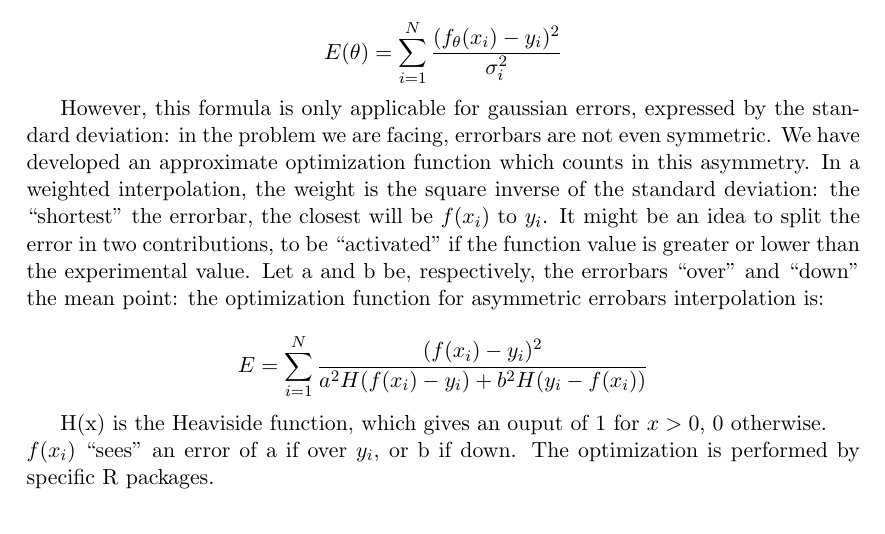
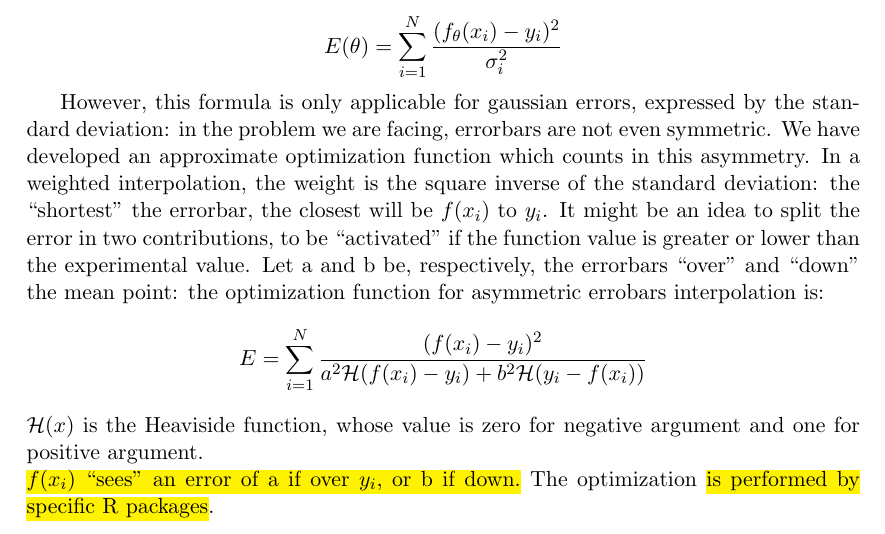
Before and after one commit to BFSteam/memory, a LaTeX document (tex/Maggiora/data_analysis.tex, which reads tex/Maggiora/gini_index.tex): part of page 5 of 8, cut so that both start at the same text. Compiled offline with pdfLaTeX.

Commit message:
some higlhlights

```diff
--- a/tex/Maggiora/data_analysis.tex
+++ b/tex/Maggiora/data_analysis.tex
@@ -36,6 +36,8 @@
 \usepackage{wrapfig}
 
 \usepackage{nameref}
+
+\usepackage{color, soul}
 
 \usepackage[backend=bibtex]{biblatex}
 \bibliography{bibliography.bib}
--- a/tex/Maggiora/gini_index.tex
+++ b/tex/Maggiora/gini_index.tex
@@ -66,11 +66,7 @@ We have developed an approximate optimization function which counts in this asym
 In a weighted interpolation, the weight is the square inverse of the standard deviation: the ``shortest'' the errorbar, the closest will be $f(x_i)$ to $y_i$.
 It might be an idea to split the error in two contributions, to be ``activated'' if the function value is greater or lower than the experimental value.
 Let a and b be, respectively, the errorbars ``over'' and ``down'' the mean point: the optimization function for asymmetric errobars interpolation is:
-
-$$
-E= \sum_{i=1}^{N} \frac{(f(x_i)-y_i)^2}{a^{2}H(f(x_i)-y_i)+b^{2}H(y_i-f(x_i))}
-$$
-
-H(x) is the Heaviside function, which gives an ouput of 1 for $x>0$, 0 otherwise.\\
-$f(x_i)$ ``sees'' an error of a if over $y_i$, or b if down.
-The optimization is performed by specific R packages.
+$$ E= \sum_{i=1}^{N} \frac{(f(x_i)-y_i)^2}{a^{2}\mathcal{H}(f(x_i)-y_i)+b^{2}\mathcal{H}(y_i-f(x_i))} $$
+$\mathcal{H}(x)$ is the Heaviside function, whose value is zero for negative argument and one for positive argument.\\
+\hl{$f(x_i)$ ``sees'' an error of a if over $y_i$, or b if down.}
+ The optimization \hl{is performed by specific R packages}.
```
